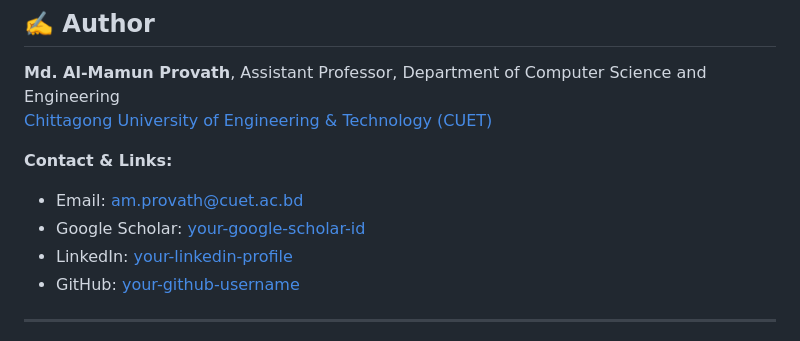
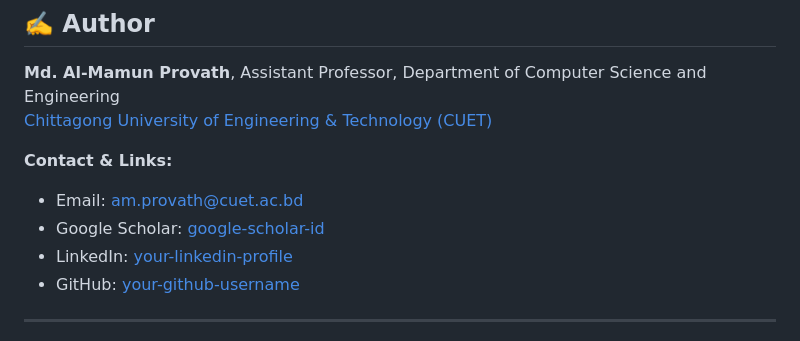
Before and after one commit to AL-MamunProvath17/AL-MamunProvath17.github.io, a Markdown page: README.md, the part around the change. GitHub-like rendering.

```diff
--- a/README.md
+++ b/README.md
@@ -89,7 +89,7 @@ This project is licensed under the **MIT License**.
 **Contact & Links:**
 
   * Email: [am.provath@cuet.ac.bd](mailto:am.provath@cuet.ac.bd)
-  * Google Scholar: [your-google-scholar-id](https://www.google.com/search?q=https://scholar.google.com/citations%3Fuser%3Dyour-google-scholar-id)
+  * Google Scholar: [google-scholar-id](https://www.google.com/search?q=https://scholar.google.com/citations%3Fuser%3Dyour-google-scholar-id)
   * LinkedIn: [your-linkedin-profile](https://www.google.com/search?q=https://linkedin.com/in/your-linkedin-profile)
   * GitHub: [your-github-username](https://github.com/your-github-username)
 
```
